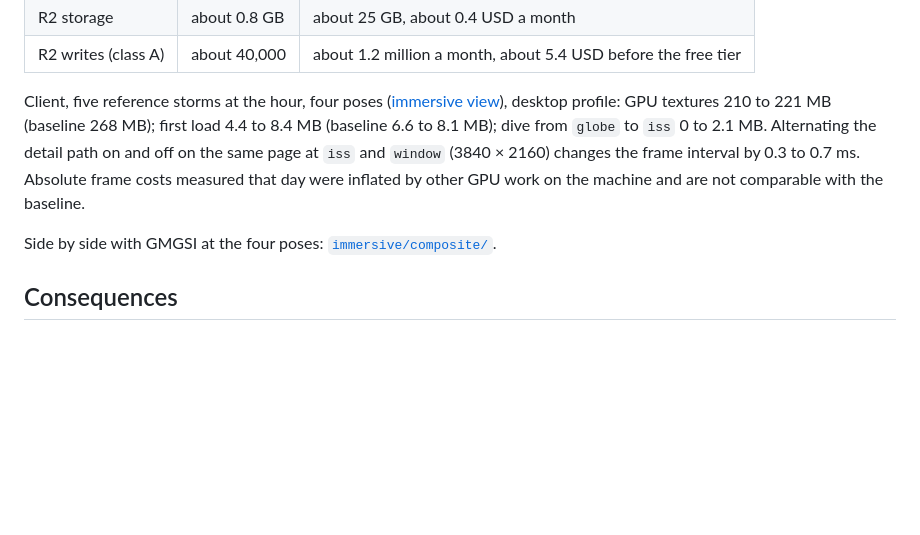
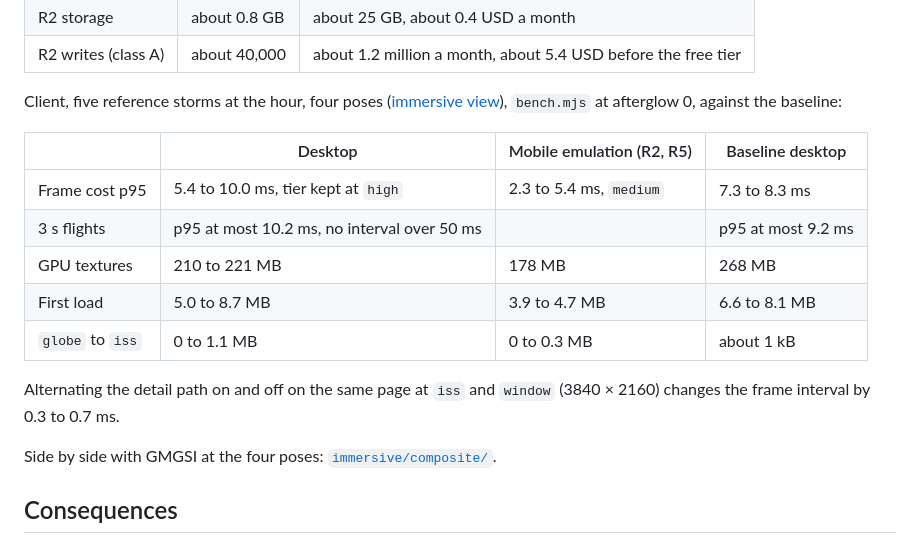
Before and after one commit to pierregc/scintille, a Markdown page: docs/adr/0022-composite-clouds.md, the part around the change. Rendered like a GitHub page; blank space fills up the shorter version.

Commit message:
docs: add the quiet machine bench to ADR 0022

```diff
--- a/docs/adr/0022-composite-clouds.md
+++ b/docs/adr/0022-composite-clouds.md
@@ -92,11 +92,18 @@ NOAA open data; Himawari is credited to JMA; GMGSI keeps its credit.
 | R2 writes (class A) | about 40,000 | about 1.2 million a month, about 5.4 USD before the free tier |
 
 Client, five reference storms at the hour, four poses ([immersive view](../immersive-view.md)),
-desktop profile: GPU textures 210 to 221 MB (baseline 268 MB); first load 4.4 to 8.4 MB (baseline
-6.6 to 8.1 MB); dive from `globe` to `iss` 0 to 2.1 MB. Alternating the detail path on and off on
-the same page at `iss` and `window` (3840 × 2160) changes the frame interval by 0.3 to 0.7 ms.
-Absolute frame costs measured that day were inflated by other GPU work on the machine and are not
-comparable with the baseline.
+`bench.mjs` at afterglow 0, against the baseline:
+
+| | Desktop | Mobile emulation (R2, R5) | Baseline desktop |
+|---|---|---|---|
+| Frame cost p95 | 5.4 to 10.0 ms, tier kept at `high` | 2.3 to 5.4 ms, `medium` | 7.3 to 8.3 ms |
+| 3 s flights | p95 at most 10.2 ms, no interval over 50 ms | | p95 at most 9.2 ms |
+| GPU textures | 210 to 221 MB | 178 MB | 268 MB |
+| First load | 5.0 to 8.7 MB | 3.9 to 4.7 MB | 6.6 to 8.1 MB |
+| `globe` to `iss` | 0 to 1.1 MB | 0 to 0.3 MB | about 1 kB |
+
+Alternating the detail path on and off on the same page at `iss` and `window` (3840 × 2160)
+changes the frame interval by 0.3 to 0.7 ms.
 
 Side by side with GMGSI at the four poses: [`immersive/composite/`](../immersive/composite/).
 
```
